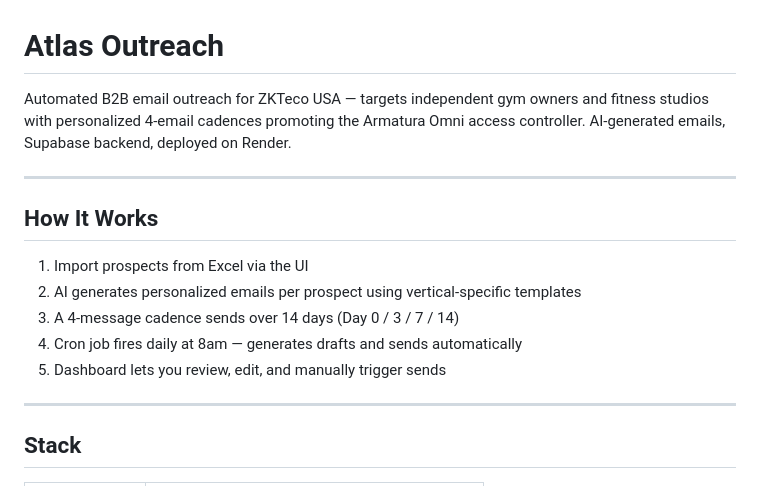
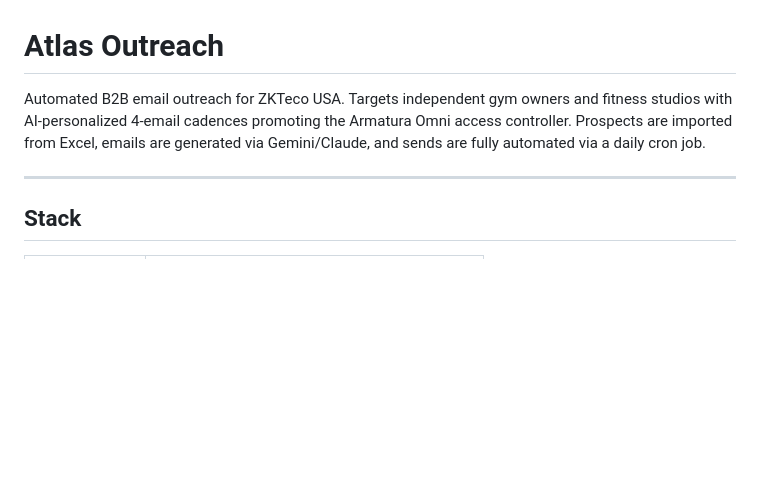
Before and after one commit to AbulHasan03/atlas-outreach, a Markdown page: README.md, the part around one of its changes. GitHub-like rendering; blank space fills up the shorter version.

```diff
--- a/README.md
+++ b/README.md
@@ -1,16 +1,6 @@
 # Atlas Outreach
 
-Automated B2B email outreach for ZKTeco USA — targets independent gym owners and fitness studios with personalized 4-email cadences promoting the Armatura Omni access controller. AI-generated emails, Supabase backend, deployed on Render.
-
----
-
-## How It Works
-
-1. Import prospects from Excel via the UI
-2. AI generates personalized emails per prospect using vertical-specific templates
-3. A 4-message cadence sends over 14 days (Day 0 / 3 / 7 / 14)
-4. Cron job fires daily at 8am — generates drafts and sends automatically
-5. Dashboard lets you review, edit, and manually trigger sends
+Automated B2B email outreach for ZKTeco USA. Targets independent gym owners and fitness studios with AI-personalized 4-email cadences promoting the Armatura Omni access controller. Prospects are imported from Excel, emails are generated via Gemini/Claude, and sends are fully automated via a daily cron job.
 
 ---
 
```
Also changed, not shown: other parts of README.md (+36 -40 lines).
